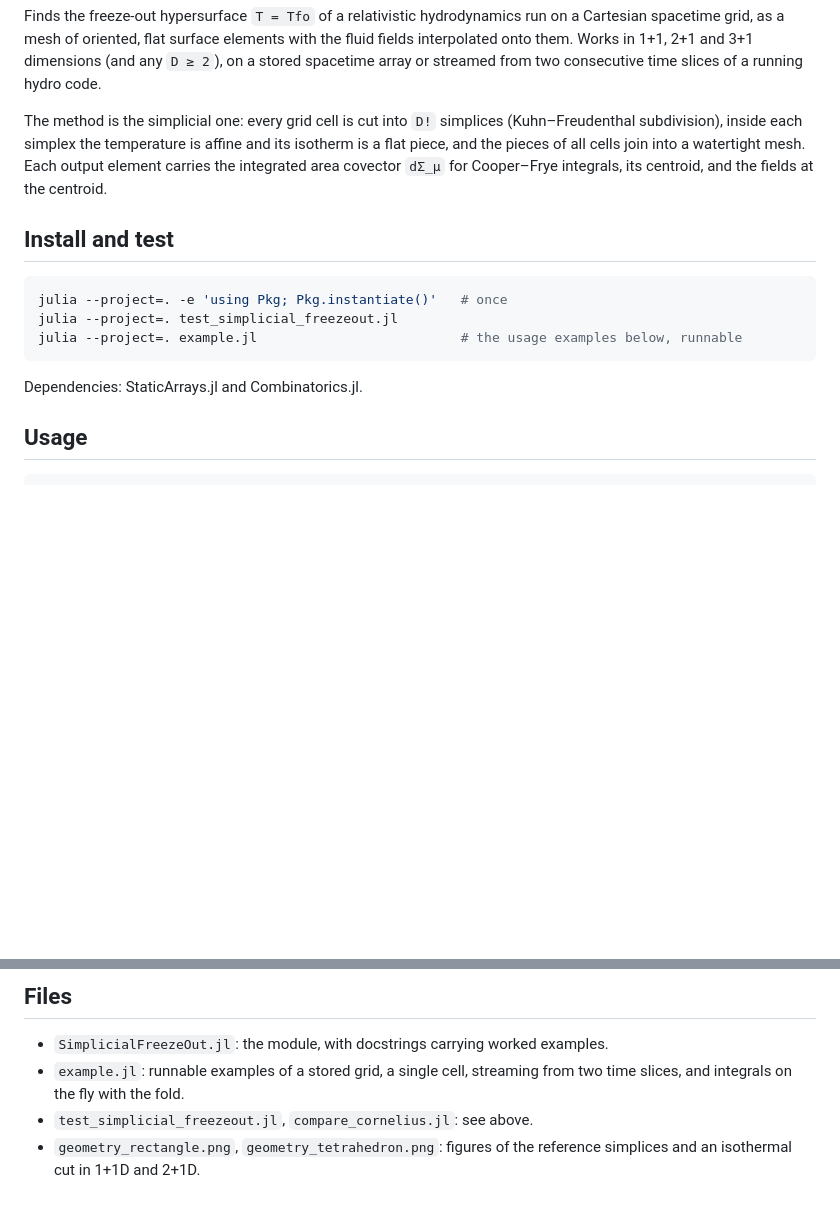
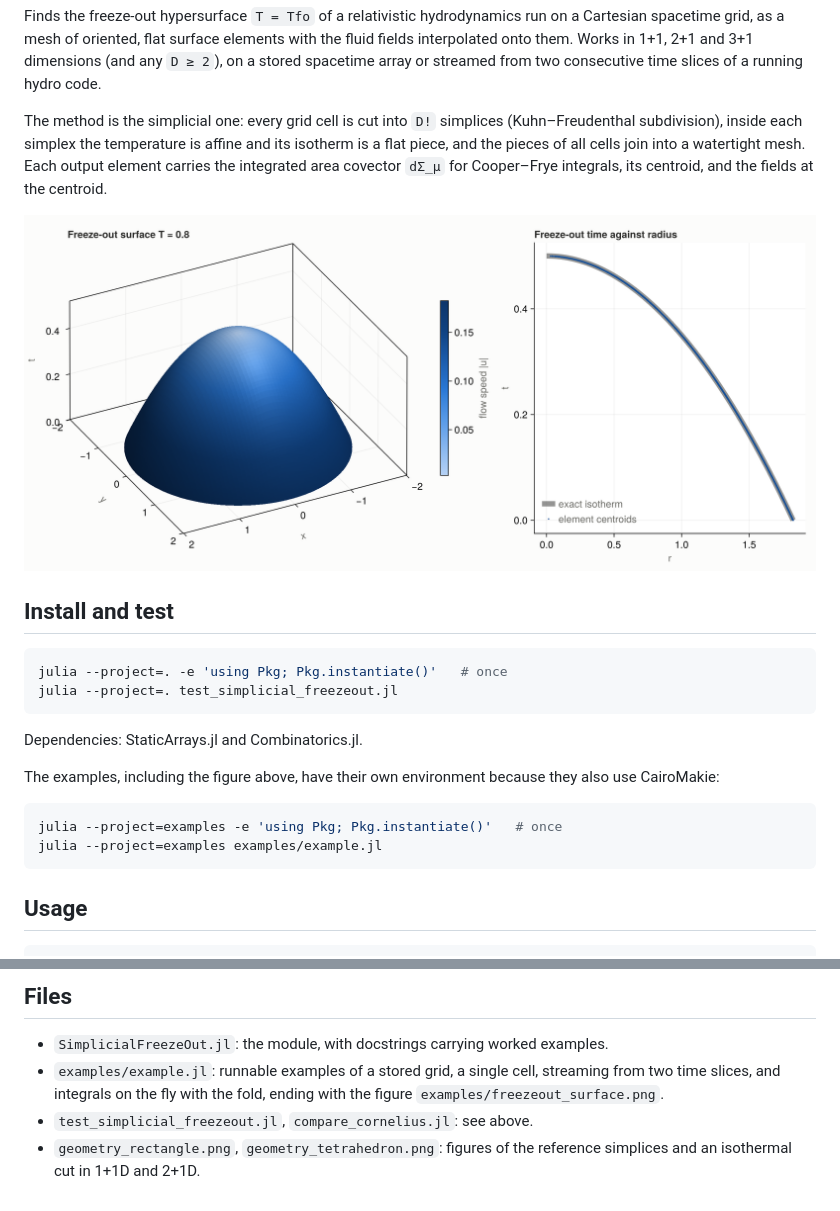
Before and after one commit to fafafrens/simplicial-freezeout, a Markdown page: README.md, 2 parts joined by grey strips. GitHub-like rendering; pictures changed too: examples/freezeout_surface.png (added); blank space fills up the shorter version.

Commit message:
Move example to examples/ with its own environment and add a figure
The example now ends with a CairoMakie figure of the freeze-out surface,
coloured by flow speed, and the freeze-out time against radius on top of
the exact isotherm. The figure is embedded in the README.

Co-Authored-By: Claude Opus 5.5 <noreply@anthropic.com>

````diff
--- a/README.md
+++ b/README.md
@@ -13,15 +13,24 @@ watertight mesh. Each output element carries the integrated area covector
 `dΣ_μ` for Cooper–Frye integrals, its centroid, and the fields at the
 centroid.
 
+![Freeze-out surface of a cooling 2+1D fireball, coloured by flow speed, and the freeze-out time against radius on top of the exact isotherm](examples/freezeout_surface.png)
+
 ## Install and test
 
 ```bash
 julia --project=. -e 'using Pkg; Pkg.instantiate()'   # once
 julia --project=. test_simplicial_freezeout.jl
-julia --project=. example.jl                          # the usage examples below, runnable
 ```
 
 Dependencies: StaticArrays.jl and Combinatorics.jl.
+
+The examples, including the figure above, have their own environment because
+they also use CairoMakie:
+
+```bash
+julia --project=examples -e 'using Pkg; Pkg.instantiate()'   # once
+julia --project=examples examples/example.jl
+```
 
 ## Usage
 
@@ -136,8 +145,9 @@ and the fold lets you merge them per cell if you want Cornelius-sized output.
 ## Files
 
 - `SimplicialFreezeOut.jl`: the module, with docstrings carrying worked examples.
-- `example.jl`: runnable examples of a stored grid, a single cell, streaming
-  from two time slices, and integrals on the fly with the fold.
+- `examples/example.jl`: runnable examples of a stored grid, a single cell,
+  streaming from two time slices, and integrals on the fly with the fold,
+  ending with the figure `examples/freezeout_surface.png`.
 - `test_simplicial_freezeout.jl`, `compare_cornelius.jl`: see above.
 - `geometry_rectangle.png`, `geometry_tetrahedron.png`: figures of the
   reference simplices and an isothermal cut in 1+1D and 2+1D.
````
Also changed, not shown: 4 other files.
